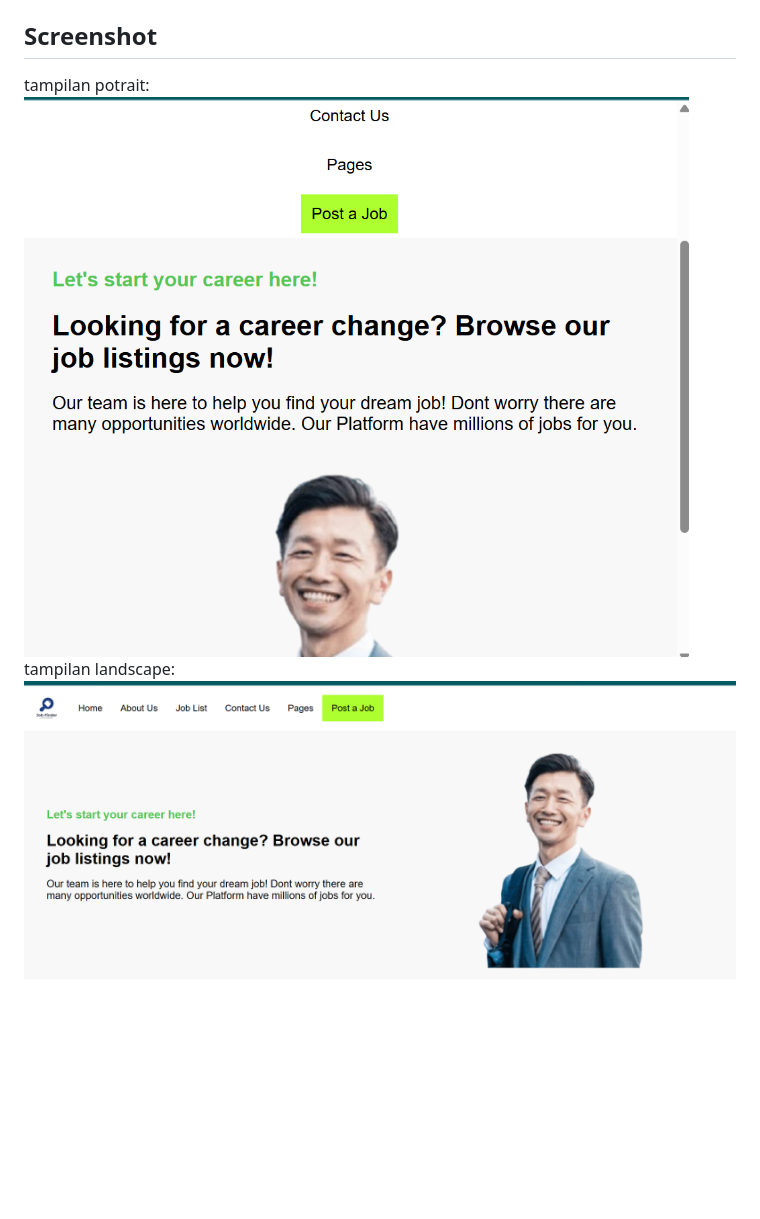
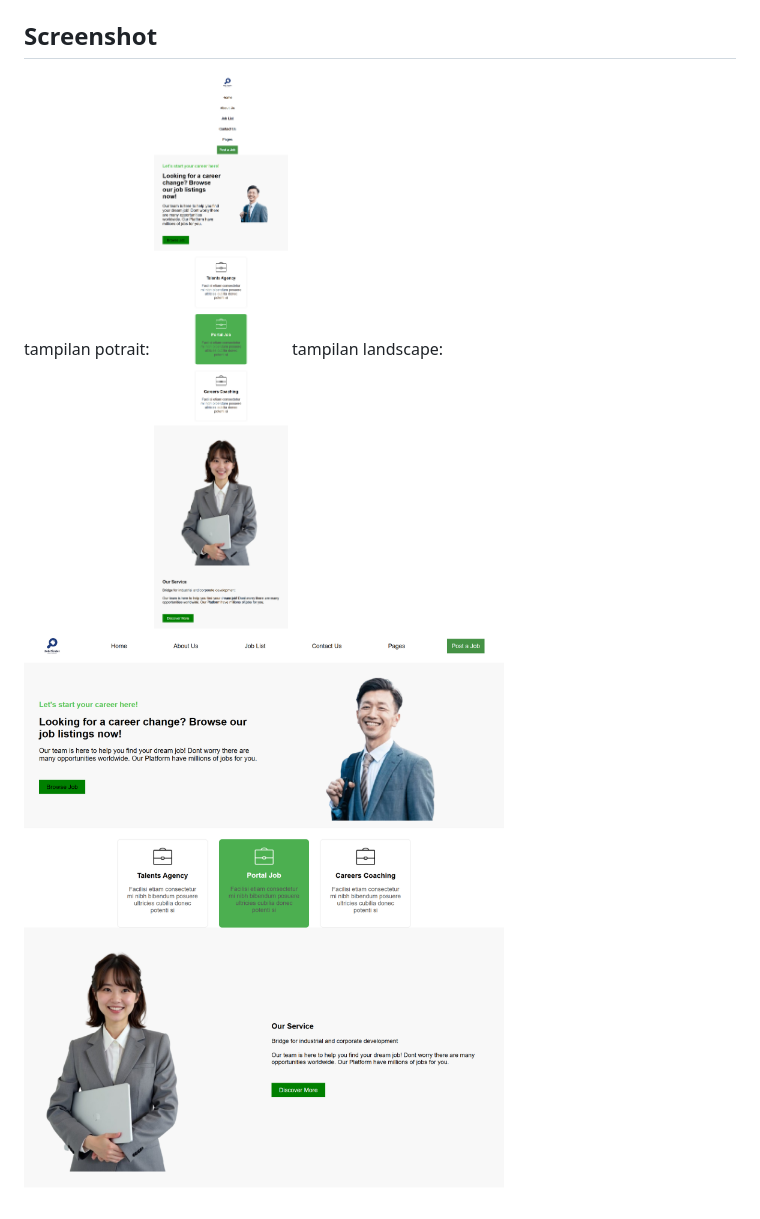
Before and after one commit to makarim22/koda-b6-css1, a Markdown page: readme.md, the part around the change. Drawn GitHub-style; pictures changed too: src/landscape2.png (added), src/potrait2.png (added); blank space fills up the shorter version.

Commit message:
feat: update readme

```diff
--- a/readme.md
+++ b/readme.md
@@ -12,6 +12,6 @@ Untuk menggunakan proyek ini, ikuti langkah-langkah berikut...
 
 ## Screenshot
 tampilan potrait:
-![Tampilan Aplikasi](src/potrait.png)
+![Tampilan Aplikasi](src/potrait2.png)
 tampilan landscape:
-![Tampilan Aplikasi](src/landscape.png)
+![Tampilan Aplikasi](src/landscape2.png)
```
Also changed, not shown: src/salarywoman.png (added), 1 other file.
